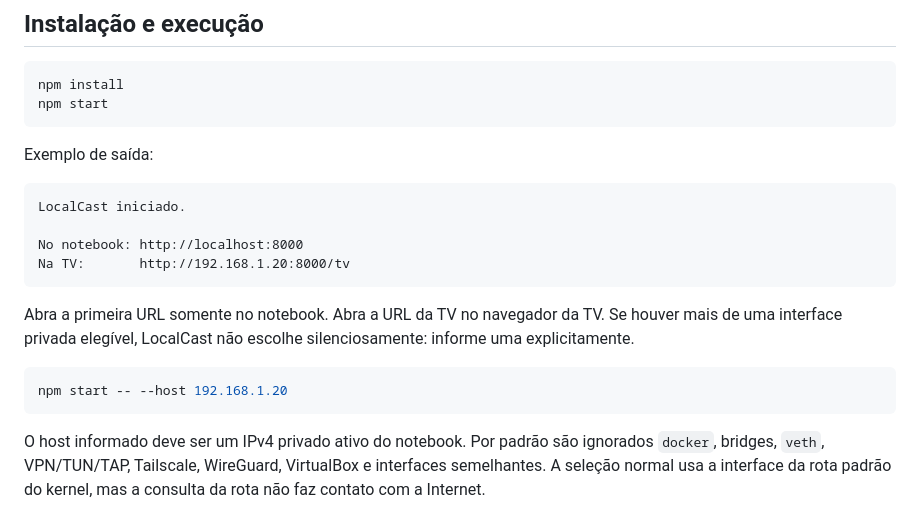
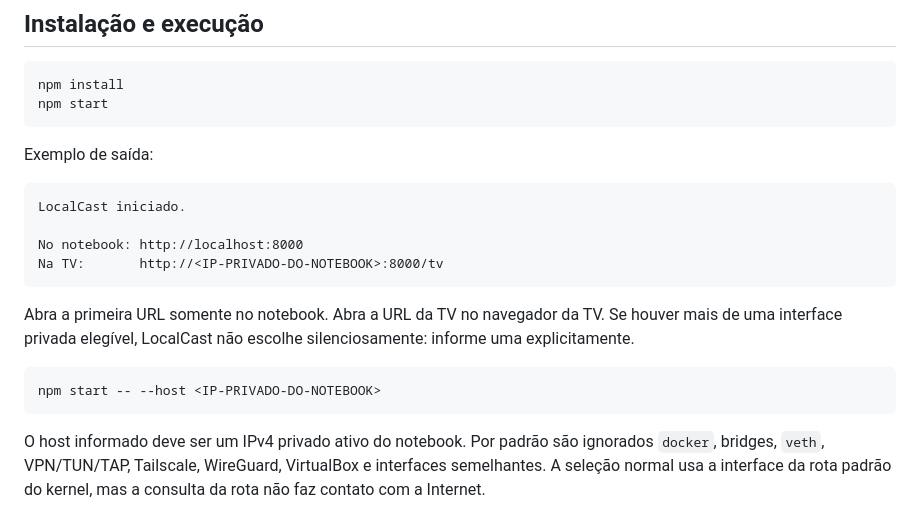
Before and after one commit to mvk999/localcast, a Markdown page: README.md, the part around the change. Rendered like a GitHub page.

Commit message:
docs: generalize private LAN address examples

````diff
--- a/README.md
+++ b/README.md
@@ -43,13 +43,13 @@ Exemplo de saída:
 LocalCast iniciado.
 
 No notebook: http://localhost:8000
-Na TV:       http://192.168.1.20:8000/tv
+Na TV:       http://<IP-PRIVADO-DO-NOTEBOOK>:8000/tv
 ```
 
 Abra a primeira URL somente no notebook. Abra a URL da TV no navegador da TV. Se houver mais de uma interface privada elegível, LocalCast não escolhe silenciosamente: informe uma explicitamente.
 
 ```bash
-npm start -- --host 192.168.1.20
+npm start -- --host <IP-PRIVADO-DO-NOTEBOOK>
 ```
 
 O host informado deve ser um IPv4 privado ativo do notebook. Por padrão são ignorados `docker`, bridges, `veth`, VPN/TUN/TAP, Tailscale, WireGuard, VirtualBox e interfaces semelhantes. A seleção normal usa a interface da rota padrão do kernel, mas a consulta da rota não faz contato com a Internet.
````
